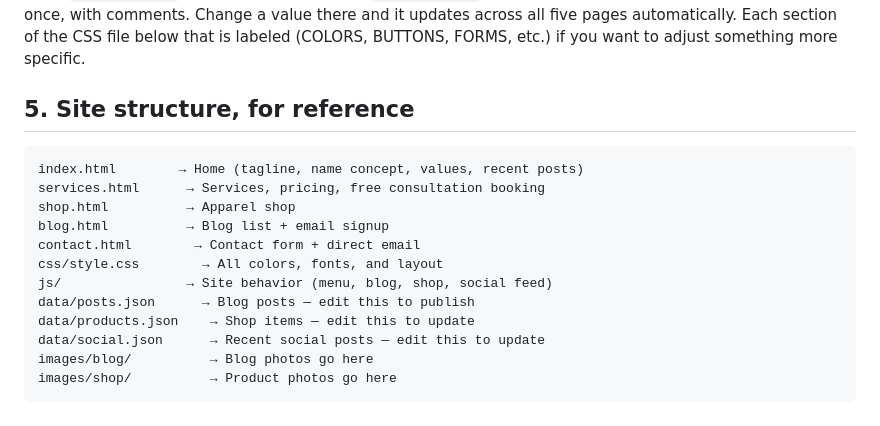
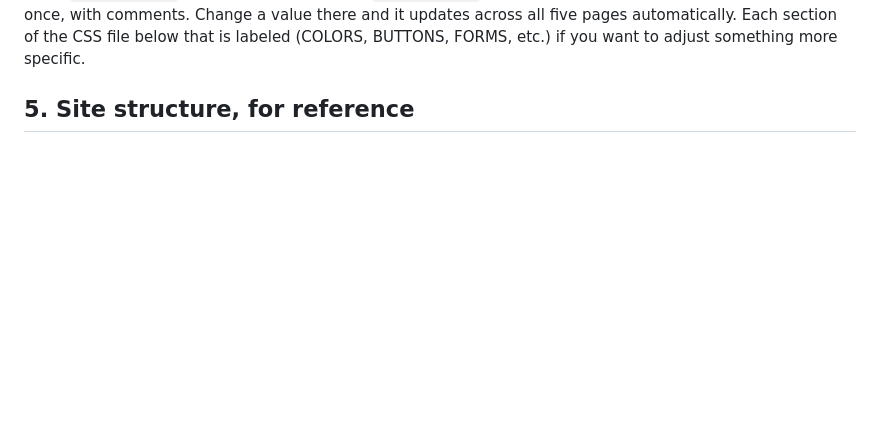
Before and after one commit to DeathbedMemories/website, a Markdown page: README.md, the part around one of its changes. Drawn GitHub-style; blank space fills up the shorter version.

````diff
--- a/README.md
+++ b/README.md
@@ -157,18 +168,3 @@ section of the CSS file below that is labeled (COLORS, BUTTONS, FORMS,
 etc.) if you want to adjust something more specific.
 
 ## 5. Site structure, for reference
-
-```
-index.html        → Home (tagline, name concept, values, recent posts)
-services.html      → Services, pricing, free consultation booking
-shop.html          → Apparel shop
-blog.html          → Blog list + email signup
-contact.html        → Contact form + direct email
-css/style.css        → All colors, fonts, and layout
-js/                → Site behavior (menu, blog, shop, social feed)
-data/posts.json      → Blog posts — edit this to publish
-data/products.json    → Shop items — edit this to update
-data/social.json      → Recent social posts — edit this to update
-images/blog/          → Blog photos go here
-images/shop/          → Product photos go here
-```
````
Also changed, not shown: other parts of README.md (+52 -41 lines).
